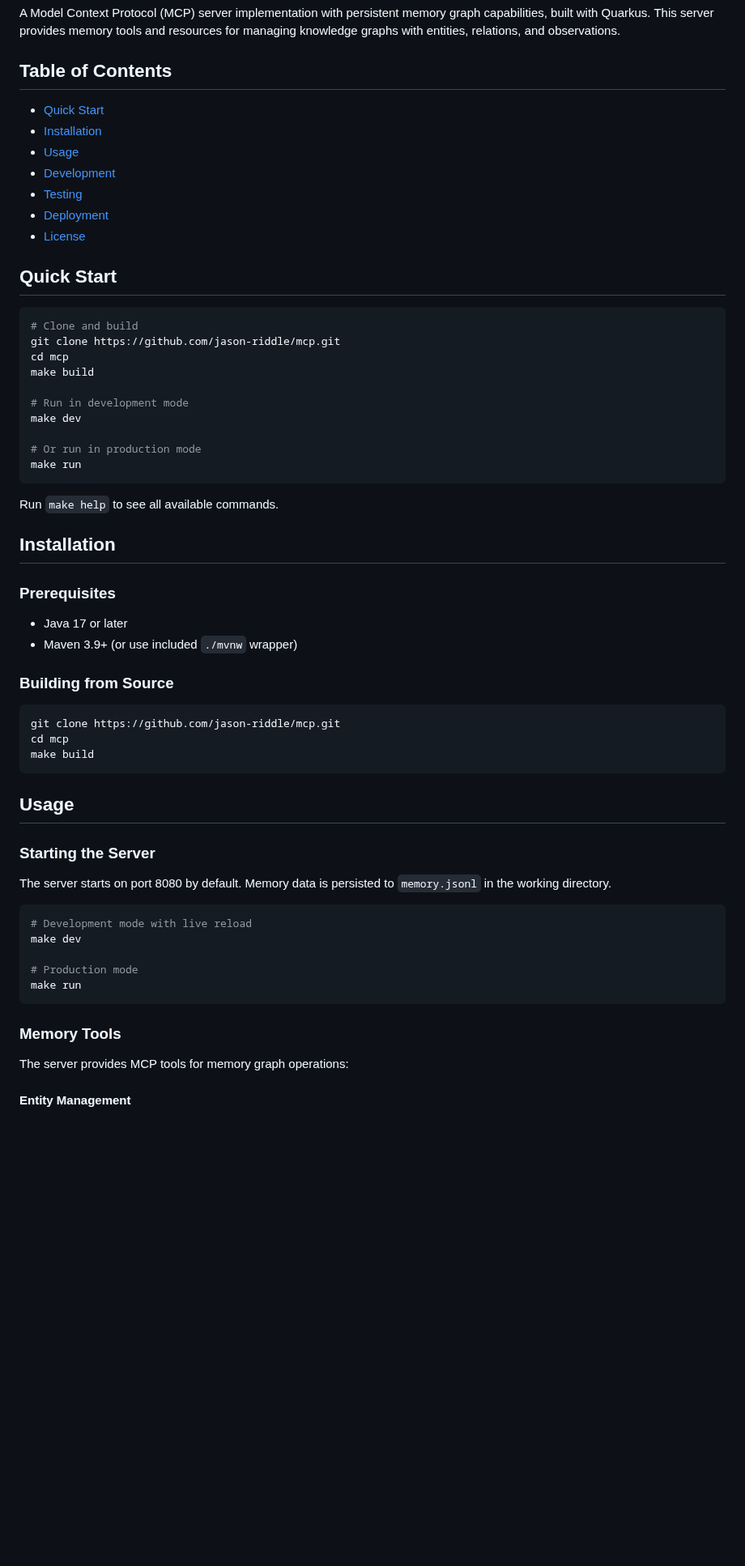
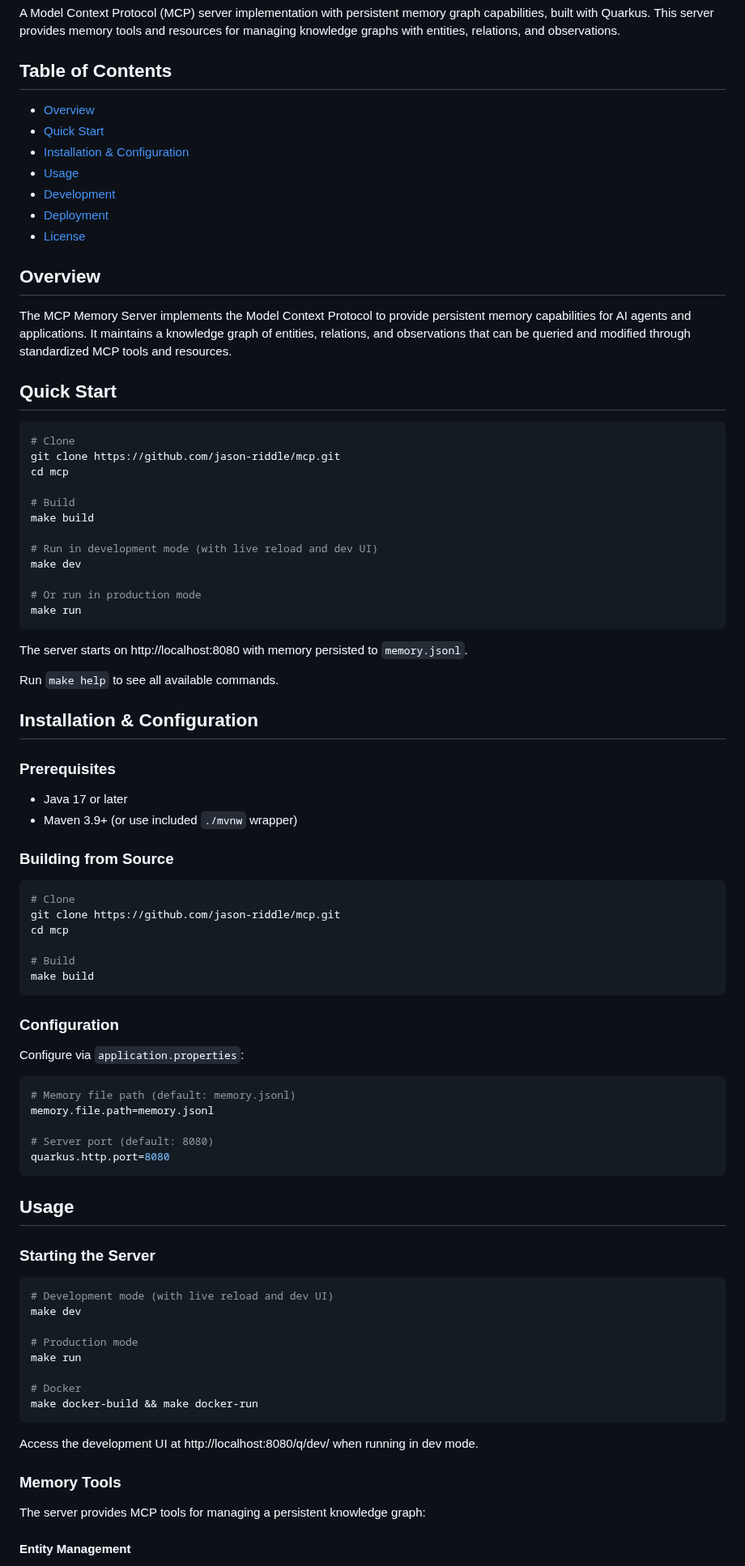
Before and after one commit to jason-riddle/mcp, a Markdown page: README.md, the part around one of its changes. Shown at 81% size. Drawn GitHub-style; blank space fills up the shorter version.

````diff
--- a/README.md
+++ b/README.md
@@ -4,32 +4,40 @@ A Model Context Protocol (MCP) server implementation with persistent memory grap
 
 ## Table of Contents
 
+- [Overview](#overview)
 - [Quick Start](#quick-start)
-- [Installation](#installation)
+- [Installation & Configuration](#installation--configuration)
 - [Usage](#usage)
 - [Development](#development)
-- [Testing](#testing)
 - [Deployment](#deployment)
 - [License](#license)
+
+## Overview
+
+The MCP Memory Server implements the Model Context Protocol to provide persistent memory capabilities for AI agents and applications. It maintains a knowledge graph of entities, relations, and observations that can be queried and modified through standardized MCP tools and resources.
 
 ## Quick Start
 
 ```bash
-# Clone and build
+# Clone
 git clone https://github.com/jason-riddle/mcp.git
 cd mcp
+
+# Build
 make build
 
-# Run in development mode
+# Run in development mode (with live reload and dev UI)
 make dev
 
 # Or run in production mode
 make run
 ```
 
+The server starts on http://localhost:8080 with memory persisted to `memory.jsonl`.
+
 Run `make help` to see all available commands.
 
-## Installation
+## Installation & Configuration
 
 ### Prerequisites
 
@@ -39,28 +47,46 @@ Run `make help` to see all available commands.
 ### Building from Source
 
 ```bash
+# Clone
 git clone https://github.com/jason-riddle/mcp.git
 cd mcp
+
+# Build
 make build
+```
+
+### Configuration
+
+Configure via `application.properties`:
+
+```properties
+# Memory file path (default: memory.jsonl)
+memory.file.path=memory.jsonl
+
+# Server port (default: 8080)
+quarkus.http.port=8080
 ```
 
 ## Usage
 
 ### Starting the Server
 
-The server starts on port 8080 by default. Memory data is persisted to `memory.jsonl` in the working directory.
-
 ```bash
-# Development mode with live reload
+# Development mode (with live reload and dev UI)
 make dev
 
 # Production mode
 make run
+
+# Docker
+make docker-build && make docker-run
 ```
+
+Access the development UI at http://localhost:8080/q/dev/ when running in dev mode.
 
 ### Memory Tools
 
-The server provides MCP tools for memory graph operations:
+The server provides MCP tools for managing a persistent knowledge graph:
 
 <!--- Tools generated by update-docs.py -->
 
````
Also changed, not shown: other parts of README.md (+51 -84 lines), AGENTS.md (+35 -28 lines).
